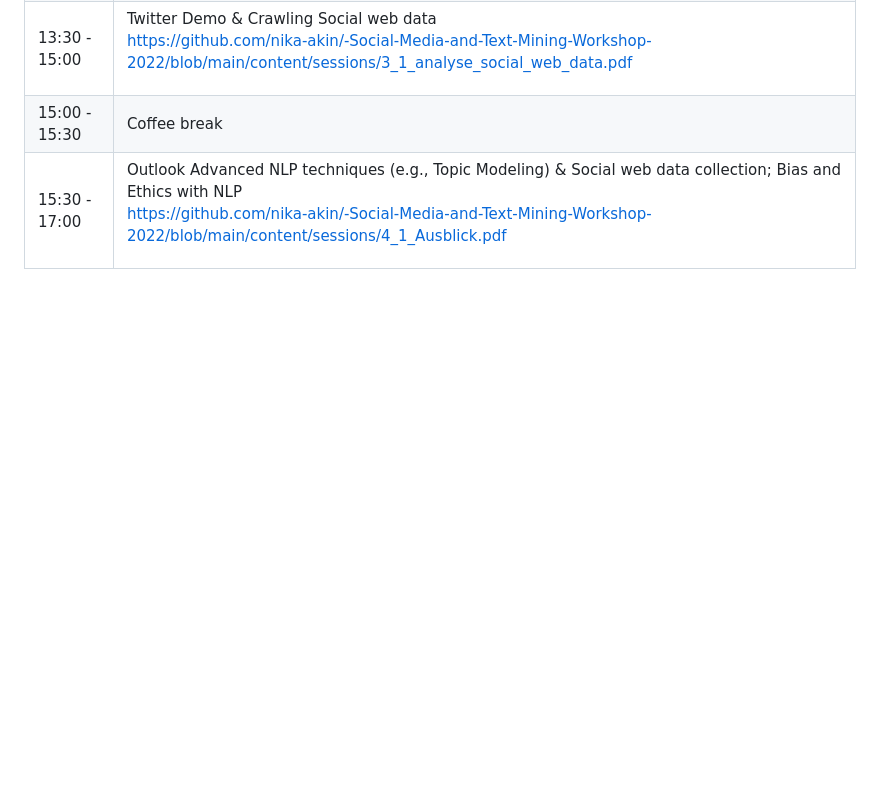
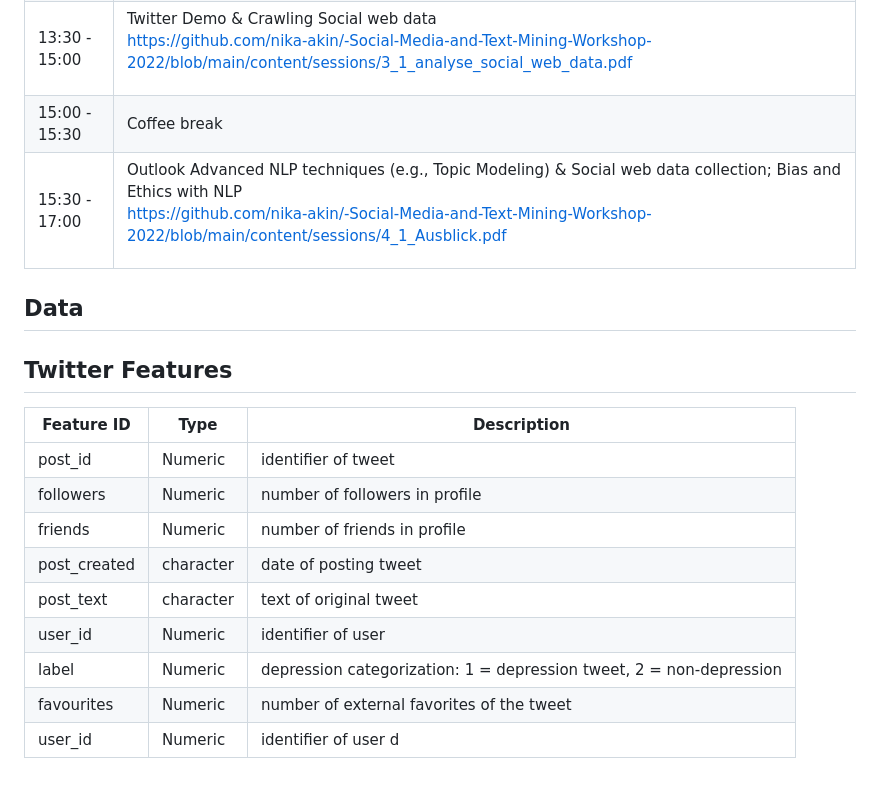
Before and after one commit to nika-akin/Social-Media-and-Text-Mining-Workshop-2022, a Markdown page: README.md, the part around the change. Rendered like a GitHub page; blank space fills up the shorter version.

```diff
--- a/README.md
+++ b/README.md
@@ -95,3 +95,18 @@ Concepts &amp challenges when analysing social web data
   </tr>
 </tbody>
 </table>
+
+## Data
+## Twitter Features
+
+| Feature ID      | Type | Description |
+| --------------- | ---- | ----------- |
+| post_id      | Numeric | identifier of tweet
+| followers   | Numeric | number of followers in profile
+| friends     | Numeric | number of friends in profile
+| post_created   | character| date of posting tweet
+| post_text | character | text of original tweet
+| user_id    | Numeric | identifier of user
+| label    | Numeric | depression categorization: 1 = depression tweet, 2 = non-depression
+| favourites    | Numeric |number of external favorites of the tweet
+| user_id    | Numeric | identifier of user d
```
